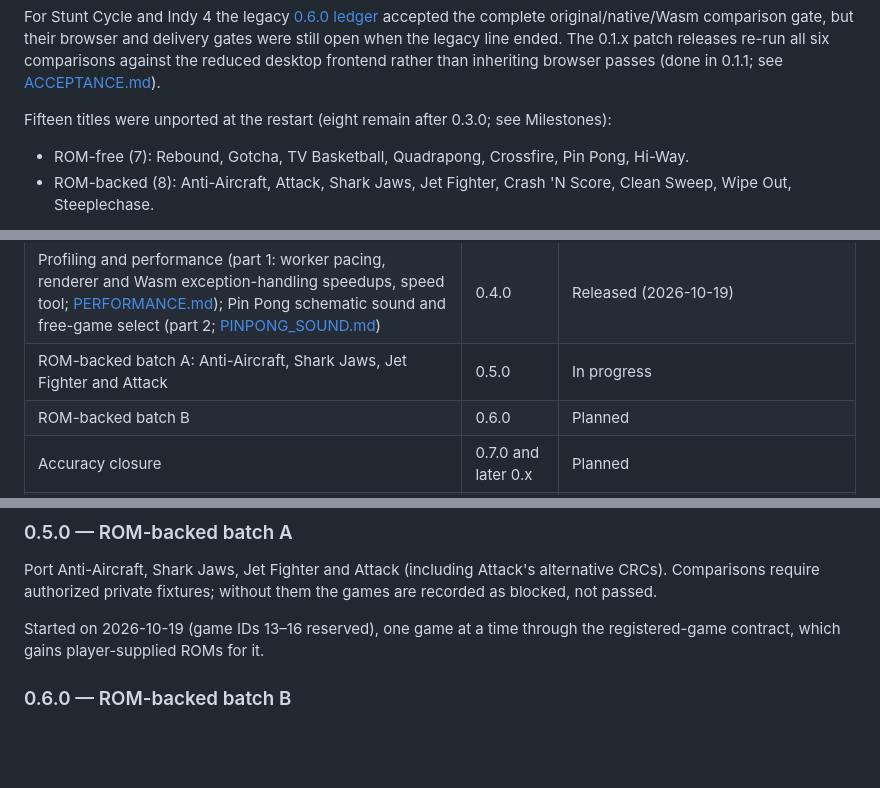
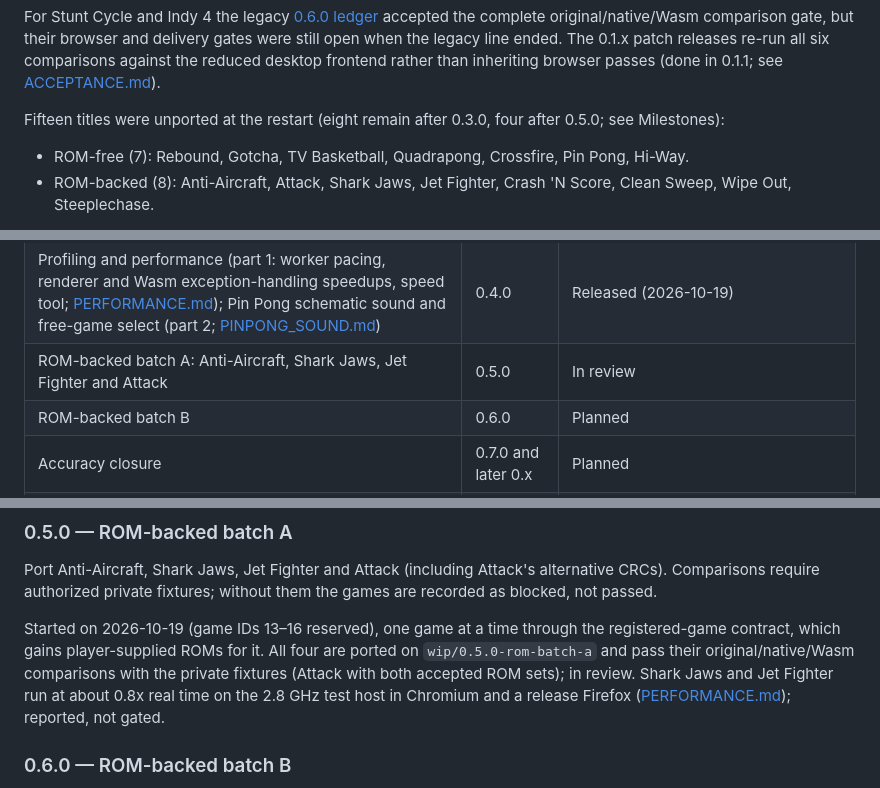
Before and after one commit to jelloshooter848/NoCPU, a Markdown page: docs/ROADMAP.md, 3 parts joined by grey strips. GitHub-like rendering; blank space fills up the shorter version.

Commit message:
Mark 0.5.0 in review and record the batch's derived-source changes
Co-Authored-By: Claude Opus 5.5 <noreply@anthropic.com>
Claude-Session: https://claude.ai/code/session_017NsM7VzAepboUgDpwvwQCm

```diff
--- a/docs/ROADMAP.md
+++ b/docs/ROADMAP.md
@@ -61,7 +61,7 @@ and delivery gates were still open when the legacy line ended. The 0.1.x patch
 releases re-run all six comparisons against the reduced desktop frontend rather
 than inheriting browser passes (done in 0.1.1; see [ACCEPTANCE.md](ACCEPTANCE.md)).
 
-Fifteen titles were unported at the restart (eight remain after 0.3.0; see Milestones):
+Fifteen titles were unported at the restart (eight remain after 0.3.0, four after 0.5.0; see Milestones):
 
 - ROM-free (7): Rebound, Gotcha, TV Basketball, Quadrapong, Crossfire, Pin Pong, Hi-Way.
 - ROM-backed (8): Anti-Aircraft, Attack, Shark Jaws, Jet Fighter, Crash 'N Score, Clean Sweep, Wipe Out, Steeplechase.
@@ -94,7 +94,7 @@ the release steps.
 | WebKit CI stability: CPU-backed game canvas against a WebKit/Skia crash at game start; Breakout ball check on the held clock | 0.2.2 | Released (2026-10-18) |
 | ROM-free batch B: TV Basketball, Pin Pong and Hi-Way | 0.3.0 | Released (2026-10-18) |
 | Profiling and performance (part 1: worker pacing, renderer and Wasm exception-handling speedups, speed tool; [PERFORMANCE.md](PERFORMANCE.md)); Pin Pong schematic sound and free-game select (part 2; [PINPONG_SOUND.md](PINPONG_SOUND.md)) | 0.4.0 | Released (2026-10-19) |
-| ROM-backed batch A: Anti-Aircraft, Shark Jaws, Jet Fighter and Attack | 0.5.0 | In progress |
+| ROM-backed batch A: Anti-Aircraft, Shark Jaws, Jet Fighter and Attack | 0.5.0 | In review |
 | ROM-backed batch B | 0.6.0 | Planned |
 | Accuracy closure | 0.7.0 and later 0.x | Planned |
 | All 21 accurate on desktop | 1.0.0 | Planned |
@@ -216,7 +216,12 @@ alternative CRCs). Comparisons require authorized private fixtures; without
 them the games are recorded as blocked, not passed.
 
 Started on 2026-10-19 (game IDs 13–16 reserved), one game at a time through
-the registered-game contract, which gains player-supplied ROMs for it.
+the registered-game contract, which gains player-supplied ROMs for it. All
+four are ported on `wip/0.5.0-rom-batch-a` and pass their original/native/Wasm
+comparisons with the private fixtures (Attack with both accepted ROM sets);
+in review. Shark Jaws and Jet Fighter run at about 0.8x real time on the
+2.8 GHz test host in Chromium and a release Firefox
+([PERFORMANCE.md](PERFORMANCE.md)); reported, not gated.
 
 ### 0.6.0 — ROM-backed batch B
 
```
Also changed, not shown: docs/UPSTREAM_PATCHES.md (+1 -1 lines).
